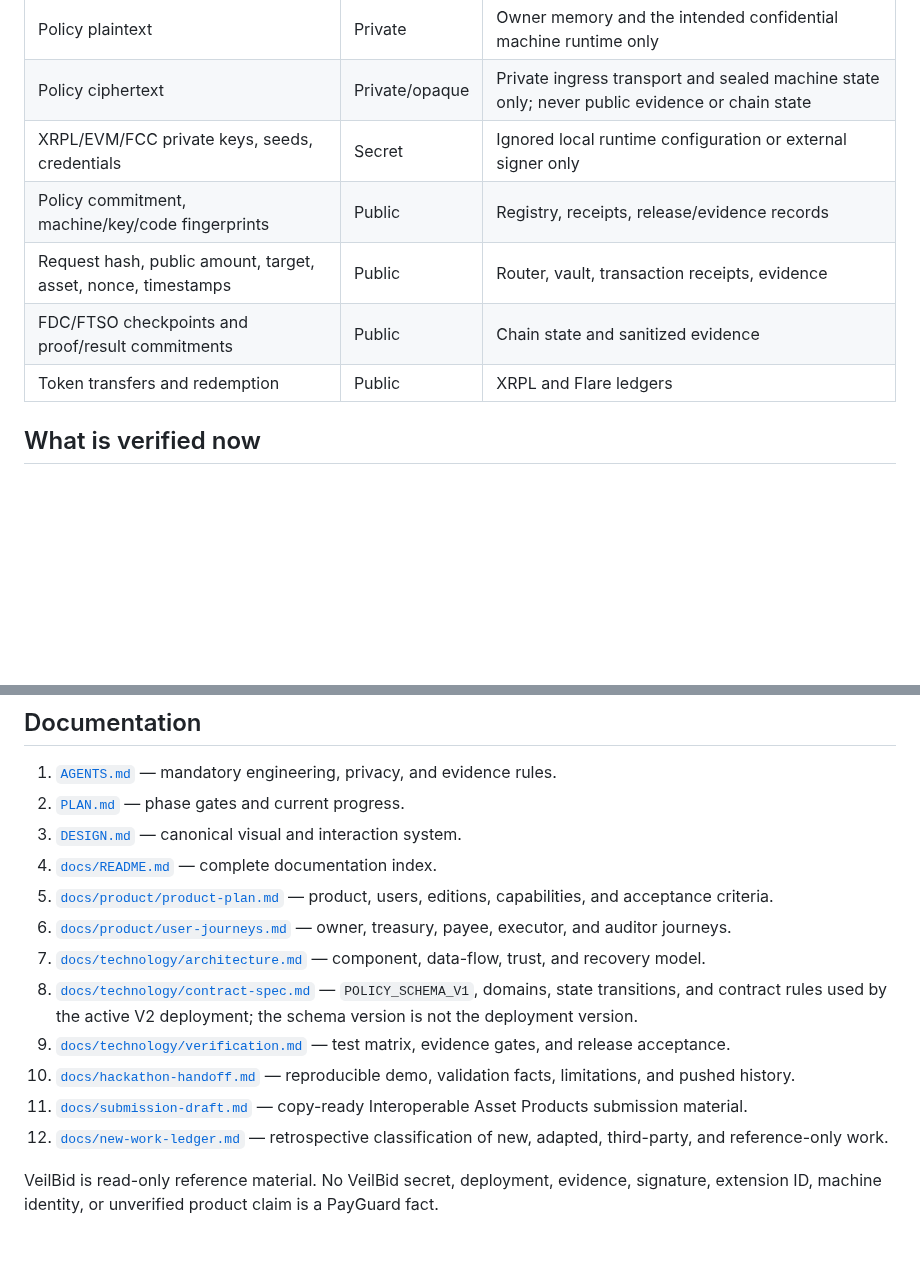
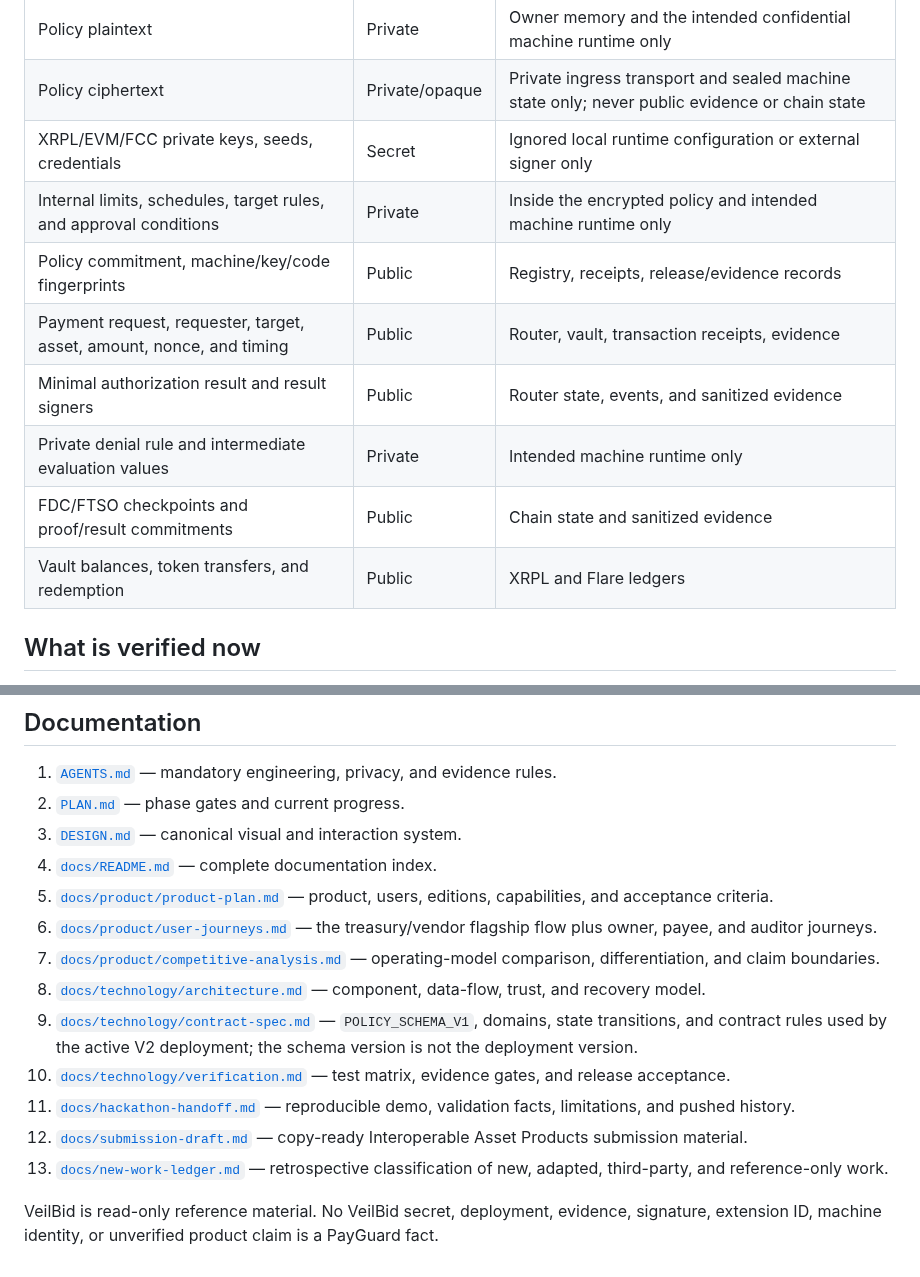
Before and after one commit to minhleeee123/xrp-payguard, a Markdown page: README.md, 2 parts joined by grey strips. Drawn GitHub-style; blank space fills up the shorter version.

```diff
--- a/README.md
+++ b/README.md
@@ -250,10 +270,13 @@ On-chain state is the canonical replay and rollback authority.
 | Policy plaintext | Private | Owner memory and the intended confidential machine runtime only |
 | Policy ciphertext | Private/opaque | Private ingress transport and sealed machine state only; never public evidence or chain state |
 | XRPL/EVM/FCC private keys, seeds, credentials | Secret | Ignored local runtime configuration or external signer only |
+| Internal limits, schedules, target rules, and approval conditions | Private | Inside the encrypted policy and intended machine runtime only |
 | Policy commitment, machine/key/code fingerprints | Public | Registry, receipts, release/evidence records |
-| Request hash, public amount, target, asset, nonce, timestamps | Public | Router, vault, transaction receipts, evidence |
+| Payment request, requester, target, asset, amount, nonce, and timing | Public | Router, vault, transaction receipts, evidence |
+| Minimal authorization result and result signers | Public | Router state, events, and sanitized evidence |
+| Private denial rule and intermediate evaluation values | Private | Intended machine runtime only |
 | FDC/FTSO checkpoints and proof/result commitments | Public | Chain state and sanitized evidence |
-| Token transfers and redemption | Public | XRPL and Flare ledgers |
+| Vault balances, token transfers, and redemption | Public | XRPL and Flare ledgers |
 
 ## What is verified now
 
@@ -580,20 +603,22 @@ current hackathon scope.
 4. [`docs/README.md`](docs/README.md) — complete documentation index.
 5. [`docs/product/product-plan.md`](docs/product/product-plan.md) — product,
    users, editions, capabilities, and acceptance criteria.
-6. [`docs/product/user-journeys.md`](docs/product/user-journeys.md) — owner,
-   treasury, payee, executor, and auditor journeys.
-7. [`docs/technology/architecture.md`](docs/technology/architecture.md) —
+6. [`docs/product/user-journeys.md`](docs/product/user-journeys.md) — the
+   treasury/vendor flagship flow plus owner, payee, and auditor journeys.
+7. [`docs/product/competitive-analysis.md`](docs/product/competitive-analysis.md)
+   — operating-model comparison, differentiation, and claim boundaries.
+8. [`docs/technology/architecture.md`](docs/technology/architecture.md) —
    component, data-flow, trust, and recovery model.
-8. [`docs/technology/contract-spec.md`](docs/technology/contract-spec.md) —
+9. [`docs/technology/contract-spec.md`](docs/technology/contract-spec.md) —
    `POLICY_SCHEMA_V1`, domains, state transitions, and contract rules used by
    the active V2 deployment; the schema version is not the deployment version.
-9. [`docs/technology/verification.md`](docs/technology/verification.md) — test
+10. [`docs/technology/verification.md`](docs/technology/verification.md) — test
    matrix, evidence gates, and release acceptance.
-10. [`docs/hackathon-handoff.md`](docs/hackathon-handoff.md) — reproducible demo,
+11. [`docs/hackathon-handoff.md`](docs/hackathon-handoff.md) — reproducible demo,
     validation facts, limitations, and pushed history.
-11. [`docs/submission-draft.md`](docs/submission-draft.md) — copy-ready
+12. [`docs/submission-draft.md`](docs/submission-draft.md) — copy-ready
     Interoperable Asset Products submission material.
-12. [`docs/new-work-ledger.md`](docs/new-work-ledger.md) — retrospective
+13. [`docs/new-work-ledger.md`](docs/new-work-ledger.md) — retrospective
     classification of new, adapted, third-party, and reference-only work.
 
 VeilBid is read-only reference material. No VeilBid secret, deployment,
```
Also changed, not shown: other parts of README.md (+48 -28 lines).
